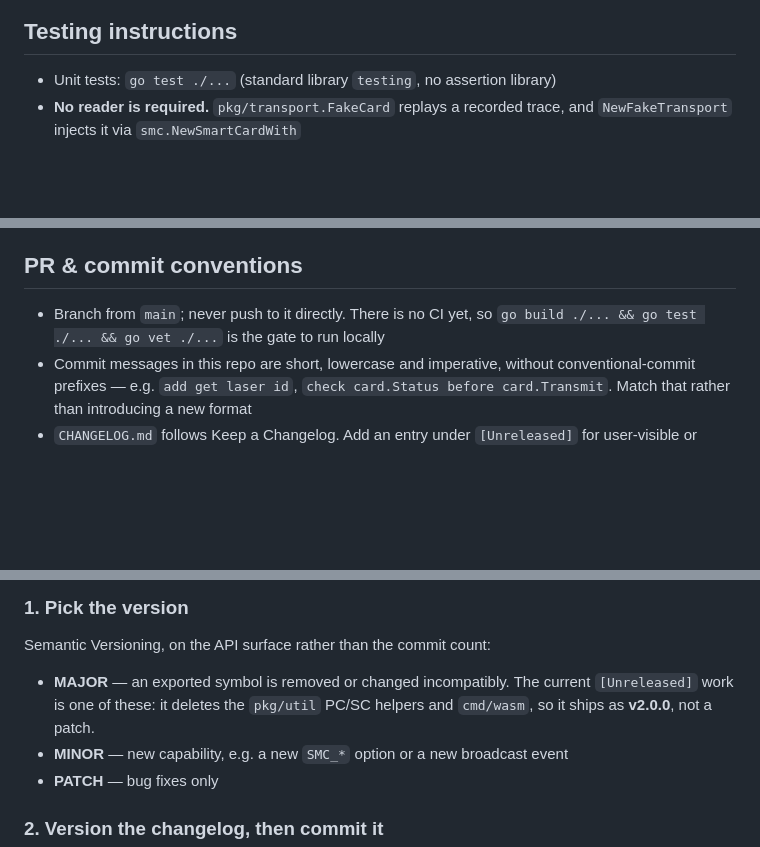
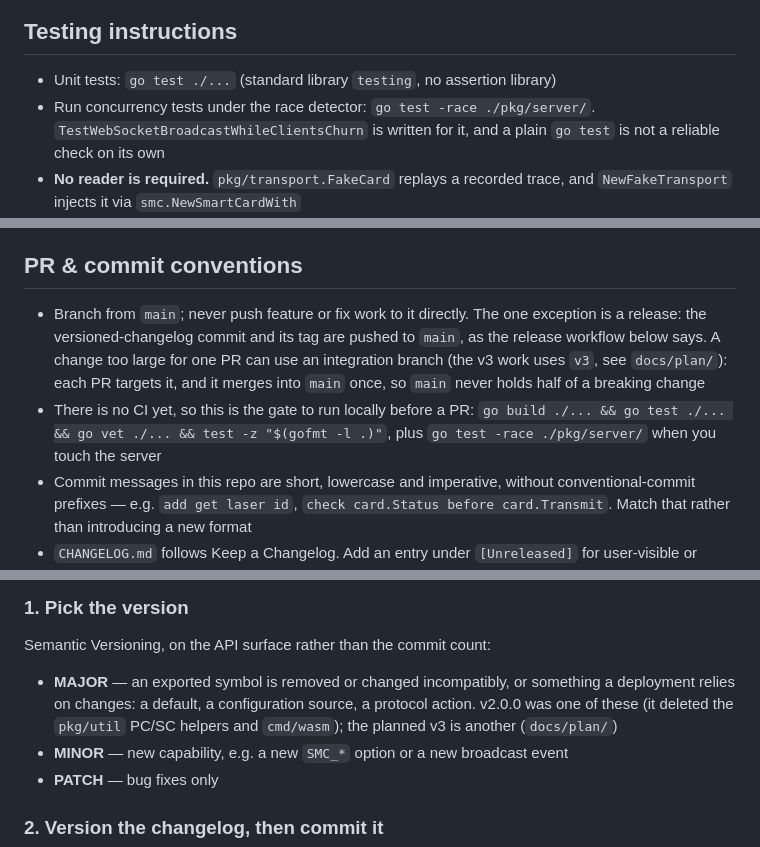
Before and after one commit to somprasongd/go-thai-smartcard, a Markdown page: AGENTS.md, 3 parts joined by grey strips. Rendered like a GitHub page; blank space fills up the shorter version.

Commit message:
docs: update AGENTS.md with additional project structure and testing instructions

```diff
--- a/AGENTS.md
+++ b/AGENTS.md
@@ -59,6 +60,9 @@ file, or the whole module stops building there.
 ## Testing instructions
 
 - Unit tests: `go test ./...` (standard library `testing`, no assertion library)
+- Run concurrency tests under the race detector: `go test -race ./pkg/server/`.
+  `TestWebSocketBroadcastWhileClientsChurn` is written for it, and a plain
+  `go test` is not a reliable check on its own
 - **No reader is required.** `pkg/transport.FakeCard` replays a recorded trace,
   and `NewFakeTransport` injects it via `smc.NewSmartCardWith`
 - `TestReadFromRecordedTrace` skips itself until `testdata/trace-real.json`
@@ -73,8 +77,15 @@ file, or the whole module stops building there.
 
 ## PR & commit conventions
 
-- Branch from `main`; never push to it directly. There is no CI yet, so
-  `go build ./... && go test ./... && go vet ./...` is the gate to run locally
+- Branch from `main`; never push feature or fix work to it directly. The one
+  exception is a release: the versioned-changelog commit and its tag are pushed
+  to `main`, as the release workflow below says. A change too large for one PR
+  can use an integration branch (the v3 work uses `v3`, see `docs/plan/`): each
+  PR targets it, and it merges into `main` once, so `main` never holds half of a
+  breaking change
+- There is no CI yet, so this is the gate to run locally before a PR:
+  `go build ./... && go test ./... && go vet ./... && test -z "$(gofmt -l .)"`,
+  plus `go test -race ./pkg/server/` when you touch the server
 - Commit messages in this repo are short, lowercase and imperative, without
   conventional-commit prefixes — e.g. `add get laser id`, `check card.Status
   before card.Transmit`. Match that rather than introducing a new format
@@ -92,9 +103,10 @@ There is no CI, so every step is run by hand and each one has to be checked.
 
 Semantic Versioning, on the API surface rather than the commit count:
 
-- **MAJOR** — an exported symbol is removed or changed incompatibly. The
-  current `[Unreleased]` work is one of these: it deletes the `pkg/util` PC/SC
-  helpers and `cmd/wasm`, so it ships as **v2.0.0**, not a patch.
+- **MAJOR** — an exported symbol is removed or changed incompatibly, or
+  something a deployment relies on changes: a default, a configuration source, a
+  protocol action. v2.0.0 was one of these (it deleted the `pkg/util` PC/SC
+  helpers and `cmd/wasm`); the planned v3 is another (`docs/plan/`)
 - **MINOR** — new capability, e.g. a new `SMC_*` option or a new broadcast event
 - **PATCH** — bug fixes only
 
```
Also changed, not shown: other parts of AGENTS.md (+1 -0 lines).
